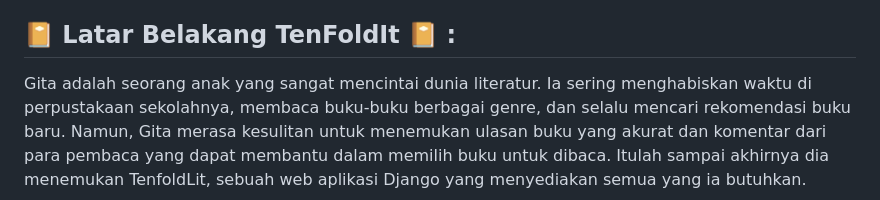
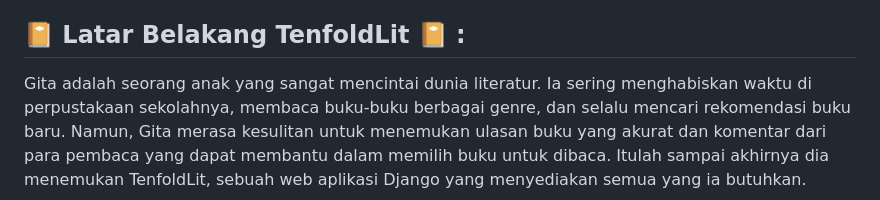
Before and after one commit to PBP-A10/TenfoldLit, a Markdown page: README.md, the part around the change. Rendered like a GitHub page.

Commit message:
Update README 2

```diff
--- a/README.md
+++ b/README.md
@@ -7,7 +7,7 @@
 * [Caressa Putri Yuliantoro](https://github.com/caressaputri) (2206081742)
 * [Muhammad Nabiel Subhan](https://github.com/nabielsubhan) (2206081553)
 
-## 📔 Latar Belakang TenFoldIt 📔 :
+## 📔 Latar Belakang TenfoldLit 📔 :
 Gita adalah seorang anak yang sangat mencintai dunia literatur. Ia sering menghabiskan waktu di perpustakaan sekolahnya, membaca buku-buku berbagai genre, dan selalu mencari rekomendasi buku baru. Namun, Gita merasa kesulitan untuk menemukan ulasan buku yang akurat dan komentar dari para pembaca yang dapat membantu dalam memilih buku untuk dibaca. Itulah sampai akhirnya dia menemukan TenfoldLit, sebuah web aplikasi Django yang menyediakan semua yang ia butuhkan. <br>
 
 TenfoldLit memungkinkan pengguna untuk melihat ulasan buku dari berbagai genre, serta membaca komentar dari pembaca lainnya. Gita dapat menjadi anggota dan memberikan review serta komentar, dan yang lebih penting, dia dapat memberikan rating kepada buku-buku yang telah dia baca. Ia juga senang bahwa web ini memungkinkan pengguna untuk meminjam buku, melihat stok buku, dan menyimpan buku favoritnya dalam daftar favorit sehingga ia mampu menyusun daftar bacaan selanjutnya dengan lebih mudah. Dengan TenfoldLit, Gita merasa lebih terhubung dengan komunitas pembaca yang sama-sama bersemangat tentang literatur, dan pengalaman membacanya menjadi lebih menyenangkan.
```
